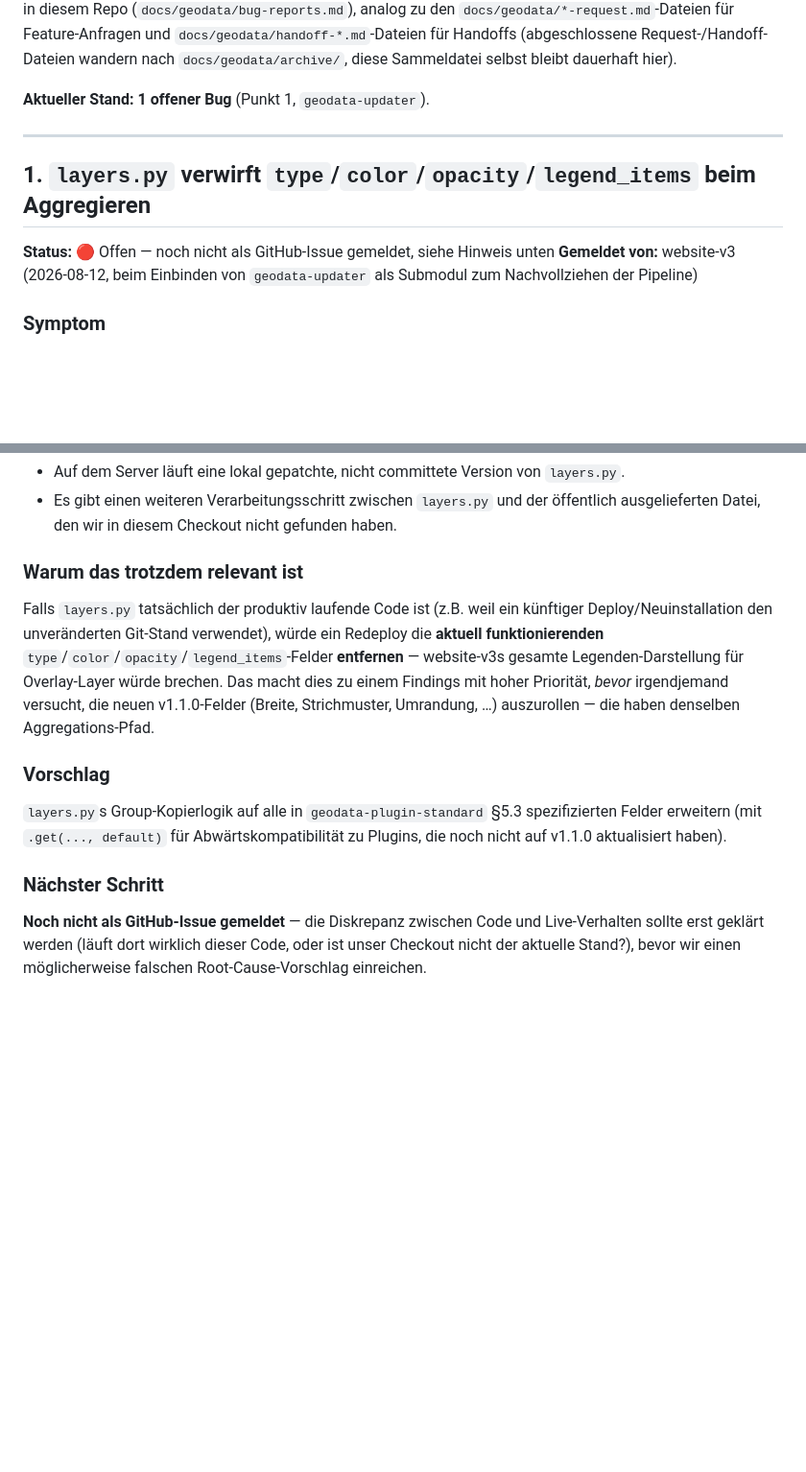
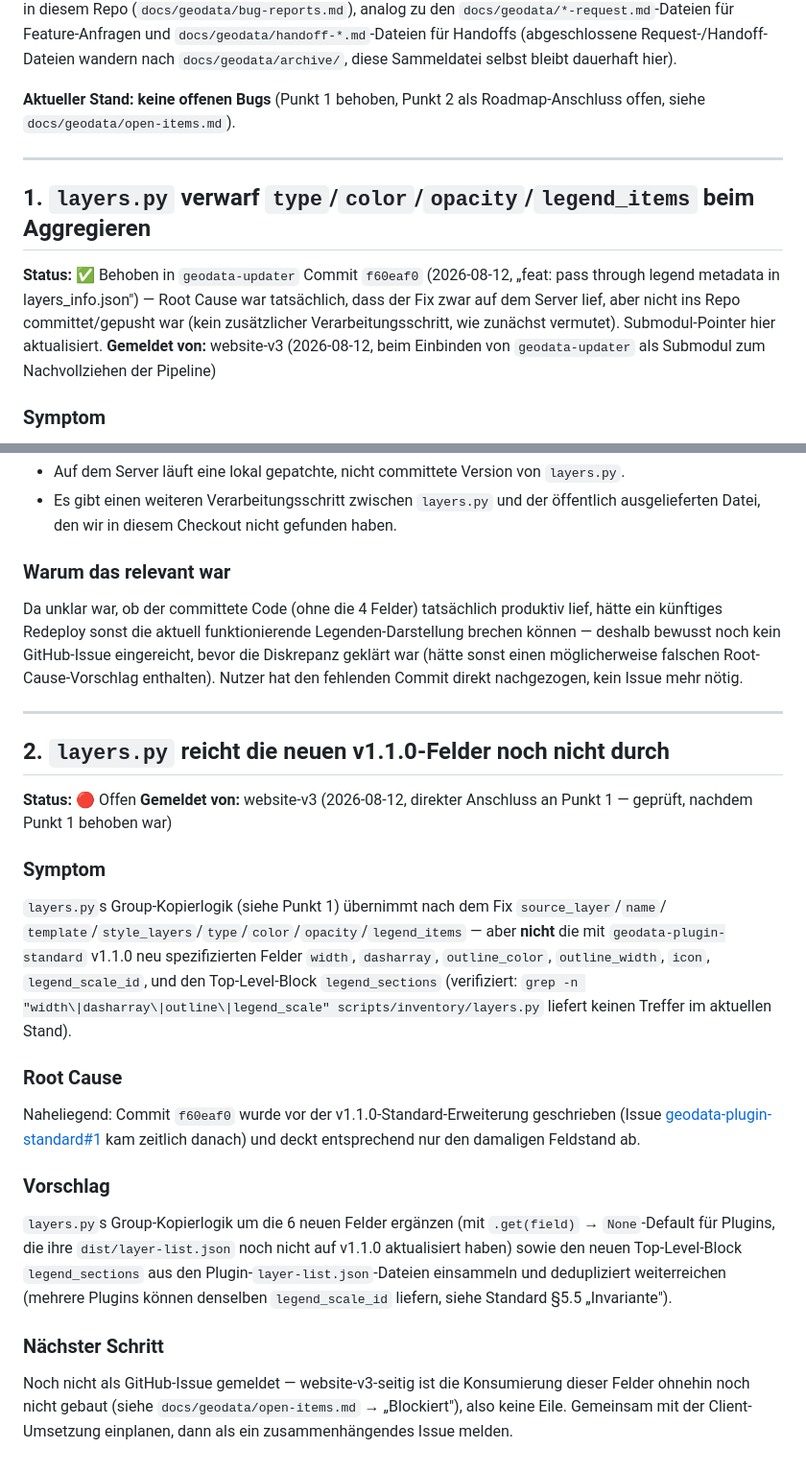
Before and after one commit to brikbrik94/website-v3, a Markdown page: docs/geodata/bug-reports.md, 2 parts joined by grey strips. Shown at 96% size. Rendered like a GitHub page; blank space fills up the shorter version.

Commit message:
chore(rules): geodata-updater Submodul aktualisiert, layers.py-Widerspruch geklaert
Nutzer hat den fehlenden Commit (type/color/opacity/legend_items
Passthrough) nachgezogen und gepusht - der zuvor dokumentierte
Widerspruch zwischen Code und Live-Verhalten ist damit geklaert
(Fix lief bereits produktiv, war nur nicht committet/gepusht).

docs/geodata/bug-reports.md Punkt 1 als behoben markiert. Neuer
Punkt 2: die v1.1.0-Legend-Felder (width/dasharray/outline_*/icon/
legend_scale_id/legend_sections) werden von layers.py noch nicht
durchgereicht - noch kein Issue, da website-v3-seitige Konsumierung
ohnehin aussteht.

Co-Authored-By: Claude Sonnet 5 <noreply@anthropic.com>

```diff
--- a/docs/geodata/bug-reports.md
+++ b/docs/geodata/bug-reports.md
@@ -21,13 +21,17 @@ Feature-Anfragen und `docs/geodata/handoff-*.md`-Dateien für Handoffs (abgeschl
 Request-/Handoff-Dateien wandern nach `docs/geodata/archive/`, diese Sammeldatei selbst bleibt
 dauerhaft hier).
 
-**Aktueller Stand: 1 offener Bug** (Punkt 1, `geodata-updater`).
+**Aktueller Stand: keine offenen Bugs** (Punkt 1 behoben, Punkt 2 als Roadmap-Anschluss offen,
+siehe `docs/geodata/open-items.md`).
 
 ---
 
-## 1. `layers.py` verwirft `type`/`color`/`opacity`/`legend_items` beim Aggregieren
+## 1. `layers.py` verwarf `type`/`color`/`opacity`/`legend_items` beim Aggregieren
 
-**Status:** 🔴 Offen — noch nicht als GitHub-Issue gemeldet, siehe Hinweis unten
+**Status:** ✅ Behoben in `geodata-updater` Commit `f60eaf0` (2026-08-12, „feat: pass through
+legend metadata in layers_info.json") — Root Cause war tatsächlich, dass der Fix zwar auf dem
+Server lief, aber nicht ins Repo committet/gepusht war (kein zusätzlicher Verarbeitungsschritt,
+wie zunächst vermutet). Submodul-Pointer hier aktualisiert.
 **Gemeldet von:** website-v3 (2026-08-12, beim Einbinden von `geodata-updater` als Submodul zum
 Nachvollziehen der Pipeline)
 
@@ -63,23 +67,47 @@ keine davon von uns verifizierbar (kein Server-Zugriff von hier aus):
 - Es gibt einen weiteren Verarbeitungsschritt zwischen `layers.py` und der öffentlich
   ausgelieferten Datei, den wir in diesem Checkout nicht gefunden haben.
 
-### Warum das trotzdem relevant ist
+### Warum das relevant war
 
-Falls `layers.py` tatsächlich der produktiv laufende Code ist (z.B. weil ein künftiger
-Deploy/Neuinstallation den unveränderten Git-Stand verwendet), würde ein Redeploy die
-**aktuell funktionierenden** `type`/`color`/`opacity`/`legend_items`-Felder **entfernen** —
-website-v3s gesamte Legenden-Darstellung für Overlay-Layer würde brechen. Das macht dies zu
-einem Findings mit hoher Priorität, *bevor* irgendjemand versucht, die neuen v1.1.0-Felder
-(Breite, Strichmuster, Umrandung, …) auszurollen — die haben denselben Aggregations-Pfad.
+Da unklar war, ob der committete Code (ohne die 4 Felder) tatsächlich produktiv lief, hätte ein
+künftiges Redeploy sonst die aktuell funktionierende Legenden-Darstellung brechen können —
+deshalb bewusst noch kein GitHub-Issue eingereicht, bevor die Diskrepanz geklärt war (hätte sonst
+einen möglicherweise falschen Root-Cause-Vorschlag enthalten). Nutzer hat den fehlenden Commit
+direkt nachgezogen, kein Issue mehr nötig.
+
+---
+
+## 2. `layers.py` reicht die neuen v1.1.0-Felder noch nicht durch
+
+**Status:** 🔴 Offen
+**Gemeldet von:** website-v3 (2026-08-12, direkter Anschluss an Punkt 1 — geprüft, nachdem Punkt 1
+behoben war)
+
+### Symptom
+
+`layers.py`s Group-Kopierlogik (siehe Punkt 1) übernimmt nach dem Fix `source_layer`/`name`/
+`template`/`style_layers`/`type`/`color`/`opacity`/`legend_items` — aber **nicht** die mit
+`geodata-plugin-standard` v1.1.0 neu spezifizierten Felder `width`, `dasharray`,
+`outline_color`, `outline_width`, `icon`, `legend_scale_id`, und den Top-Level-Block
+`legend_sections` (verifiziert: `grep -n "width\|dasharray\|outline\|legend_scale"
+scripts/inventory/layers.py` liefert keinen Treffer im aktuellen Stand).
+
+### Root Cause
+
+Naheliegend: Commit `f60eaf0` wurde vor der v1.1.0-Standard-Erweiterung geschrieben (Issue
+[geodata-plugin-standard#1](https://github.com/brikbrik94/geodata-plugin-standard/issues/1) kam
+zeitlich danach) und deckt entsprechend nur den damaligen Feldstand ab.
 
 ### Vorschlag
 
-`layers.py`s Group-Kopierlogik auf alle in `geodata-plugin-standard` §5.3 spezifizierten Felder
-erweitern (mit `.get(..., default)` für Abwärtskompatibilität zu Plugins, die noch nicht auf
-v1.1.0 aktualisiert haben).
+`layers.py`s Group-Kopierlogik um die 6 neuen Felder ergänzen (mit `.get(field)` → `None`-Default
+für Plugins, die ihre `dist/layer-list.json` noch nicht auf v1.1.0 aktualisiert haben) sowie den
+neuen Top-Level-Block `legend_sections` aus den Plugin-`layer-list.json`-Dateien einsammeln und
+dedupliziert weiterreichen (mehrere Plugins können denselben `legend_scale_id` liefern, siehe
+Standard §5.5 „Invariante").
 
 ### Nächster Schritt
 
-**Noch nicht als GitHub-Issue gemeldet** — die Diskrepanz zwischen Code und Live-Verhalten sollte
-erst geklärt werden (läuft dort wirklich dieser Code, oder ist unser Checkout nicht der aktuelle
-Stand?), bevor wir einen möglicherweise falschen Root-Cause-Vorschlag einreichen.
+Noch nicht als GitHub-Issue gemeldet — website-v3-seitig ist die Konsumierung dieser Felder
+ohnehin noch nicht gebaut (siehe `docs/geodata/open-items.md` → „Blockiert"), also keine Eile.
+Gemeinsam mit der Client-Umsetzung einplanen, dann als ein zusammenhängendes Issue melden.
```
Also changed, not shown: docs/CHANGELOG.md (+14 -0 lines), docs/geodata/open-items.md (+6 -4 lines).
